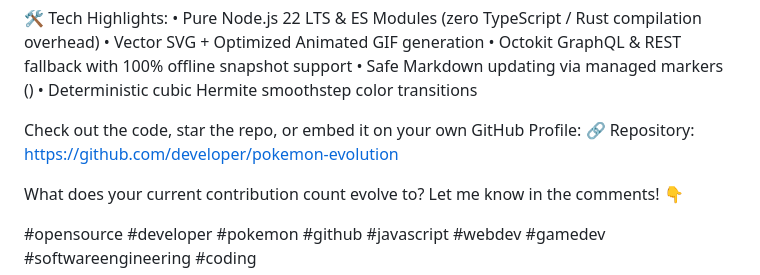
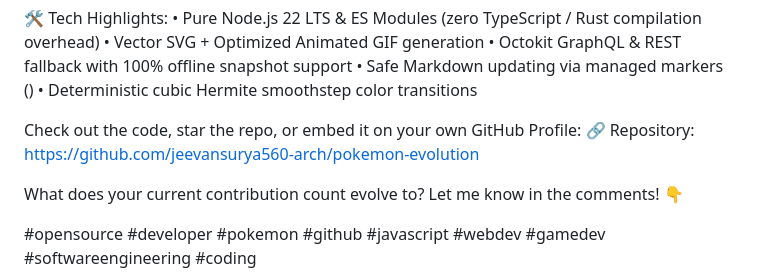
Before and after one commit to jeevansurya560-arch/Cat-Mice, a Markdown page: assets/social/linkedin-post.md, the part around the change. Rendered like a GitHub page.

```diff
--- a/assets/social/linkedin-post.md
+++ b/assets/social/linkedin-post.md
@@ -22,7 +22,7 @@ Every new form starts 100% monochrome. As you push code, an area-weighted mathem
 • Deterministic cubic Hermite smoothstep color transitions
 
 Check out the code, star the repo, or embed it on your own GitHub Profile:
-🔗 Repository: https://github.com/developer/pokemon-evolution
+🔗 Repository: https://github.com/jeevansurya560-arch/pokemon-evolution
 
 What does your current contribution count evolve to? Let me know in the comments! 👇
 
```
Also changed, not shown: README.md (+3 -3 lines), assets/generated/pokemon-evolution.gif, assets/social/evolution-showcase.png, assets/social/linkedin-preview.png, dist/pokemon-evolution.gif, 2 other files.
